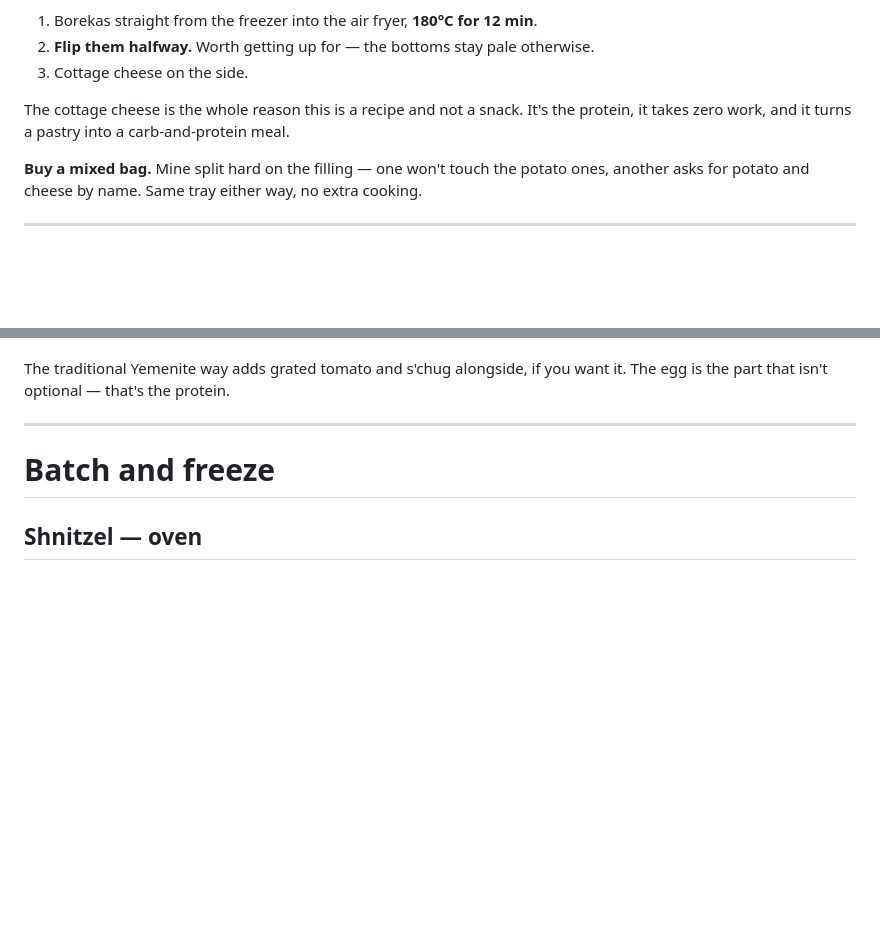
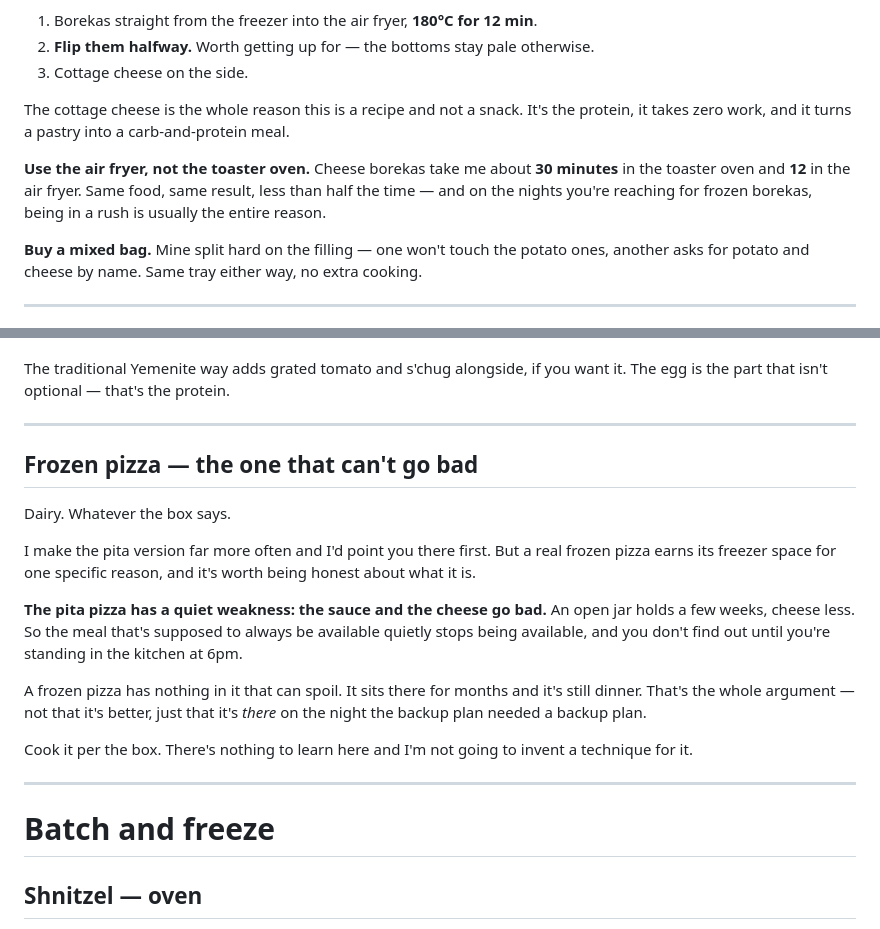
Before and after one commit to avimar/weeknight-dinners, a Markdown page: weeknight-dinners.md, 2 parts joined by grey strips. GitHub-like rendering; blank space fills up the shorter version.

Commit message:
Add frozen pizza entry; note air fryer beats toaster oven for borekas
- Borekas: 12 min in the air fryer vs ~30 in the toaster oven. Same
  result, and a rush is usually why you reached for them.
- Frozen pizza: honest short entry. The pita version is better and more
  often made, but its sauce and cheese spoil; a frozen pizza does not.
  No invented times - cook it per the box.

Co-Authored-By: Claude Opus 5 <noreply@anthropic.com>

```diff
--- a/weeknight-dinners.md
+++ b/weeknight-dinners.md
@@ -655,6 +655,8 @@ Dairy. ~12 min, from frozen.
 
 The cottage cheese is the whole reason this is a recipe and not a snack. It's the protein, it takes zero work, and it turns a pastry into a carb-and-protein meal.
 
+**Use the air fryer, not the toaster oven.** Cheese borekas take me about **30 minutes** in the toaster oven and **12** in the air fryer. Same food, same result, less than half the time — and on the nights you're reaching for frozen borekas, being in a rush is usually the entire reason.
+
 **Buy a mixed bag.** Mine split hard on the filling — one won't touch the potato ones, another asks for potato and cheese by name. Same tray either way, no extra cooking.
 
 ---
@@ -674,6 +676,20 @@ Dairy. ~7 min, from frozen. *(Also spelled melawach.)*
 **Make the eggs ahead.** If there's a batch sitting in the fridge from the pressure-cooker method below, this whole meal is six minutes of pan time and nothing else — which is the same batch-once trick as the cooked pasta and the oven shnitzel.
 
 The traditional Yemenite way adds grated tomato and s'chug alongside, if you want it. The egg is the part that isn't optional — that's the protein.
+
+---
+
+## Frozen pizza — the one that can't go bad
+
+Dairy. Whatever the box says.
+
+I make the pita version far more often and I'd point you there first. But a real frozen pizza earns its freezer space for one specific reason, and it's worth being honest about what it is.
+
+**The pita pizza has a quiet weakness: the sauce and the cheese go bad.** An open jar holds a few weeks, cheese less. So the meal that's supposed to always be available quietly stops being available, and you don't find out until you're standing in the kitchen at 6pm.
+
+A frozen pizza has nothing in it that can spoil. It sits there for months and it's still dinner. That's the whole argument — not that it's better, just that it's *there* on the night the backup plan needed a backup plan.
+
+Cook it per the box. There's nothing to learn here and I'm not going to invent a technique for it.
 
 ---
 
```
